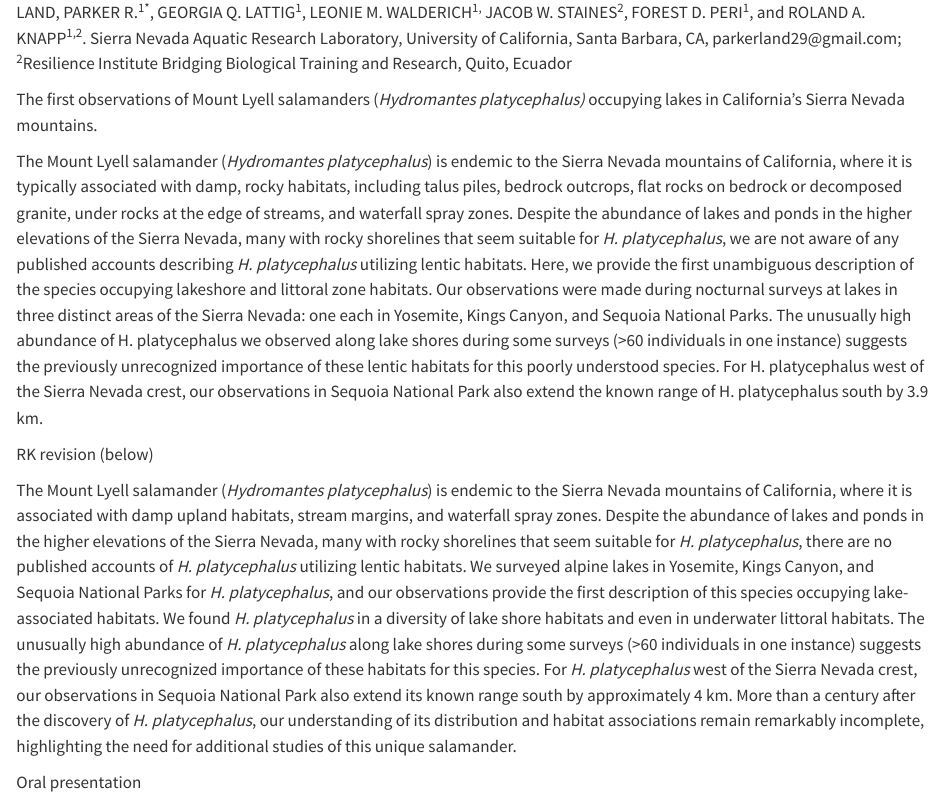
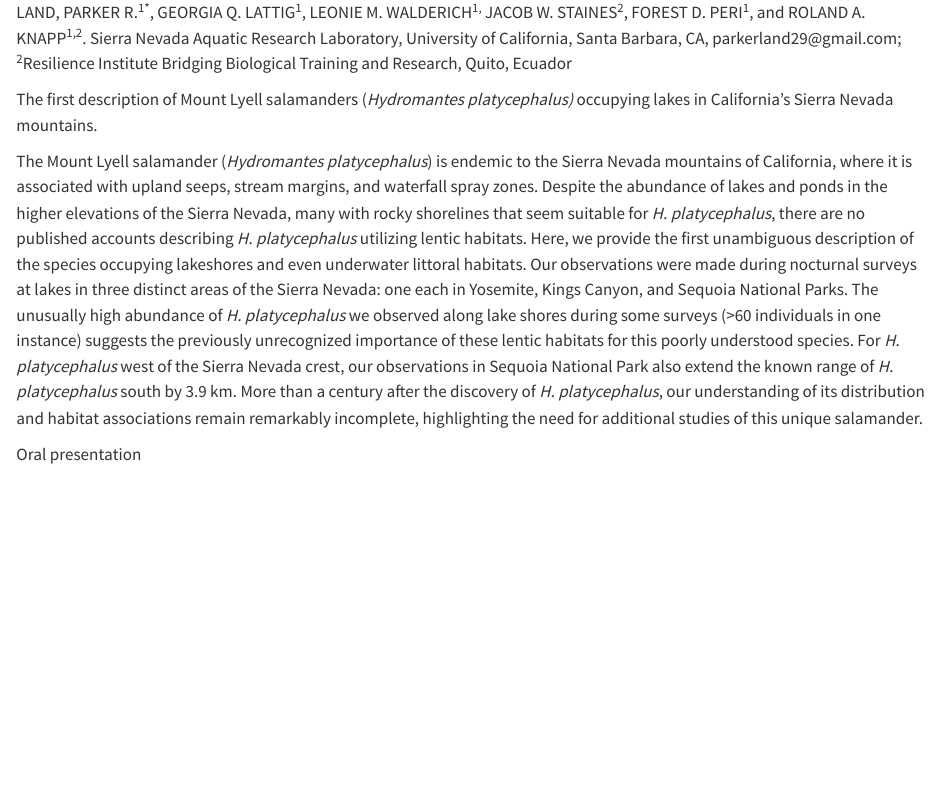
Before and after one commit to parkerland29/hydromantes-presentation, a Quarto document (abstract.qmd): the page in a window 1100 px wide, from its top. Rendered offline with R 4.5, knitr and Pandoc in place of Quarto, with nearby package versions.

Commit message:
Incorporate RK edits to create final abstract for submission

```diff
--- a/abstract.qmd
+++ b/abstract.qmd
@@ -1,11 +1,7 @@
-LAND, PARKER R.^1\*^, GEORGIA Q. LATTIG^1^, LEONIE M. WALDERICH^1,^ JACOB W. STAINES^2^, FOREST D. PERI^1^, and ROLAND A. KNAPP^1,2^. Sierra Nevada Aquatic Research Laboratory, University of California, Santa Barbara, CA,  parkerland29\@gmail.com; ^2^Resilience Institute Bridging Biological Training and Research, Quito, Ecuador
+LAND, PARKER R.^1\*^, GEORGIA Q. LATTIG^1^, LEONIE M. WALDERICH^1,^ JACOB W. STAINES^2^, FOREST D. PERI^1^, and ROLAND A. KNAPP^1,2^. Sierra Nevada Aquatic Research Laboratory, University of California, Santa Barbara, CA, parkerland29\@gmail.com; ^2^Resilience Institute Bridging Biological Training and Research, Quito, Ecuador
 
-The first observations of Mount Lyell salamanders (*Hydromantes platycephalus)* occupying lakes in California's Sierra Nevada mountains.
+The first description of Mount Lyell salamanders (*Hydromantes platycephalus)* occupying lakes in California's Sierra Nevada mountains.
 
-The Mount Lyell salamander (*Hydromantes platycephalus*) is endemic to the Sierra Nevada mountains of California, where it is typically associated with damp, rocky habitats, including talus piles, bedrock outcrops, flat rocks on bedrock or decomposed granite, under rocks at the edge of streams, and waterfall spray zones. Despite the abundance of lakes and ponds in the higher elevations of the Sierra Nevada, many with rocky shorelines that seem suitable for *H. platycephalus*, we are not aware of any published accounts describing *H. platycephalus* utilizing lentic habitats. Here, we provide the first unambiguous description of the species occupying lakeshore and littoral zone habitats. Our observations were made during nocturnal surveys at lakes in three distinct areas of the Sierra Nevada: one each in Yosemite, Kings Canyon, and Sequoia National Parks. The unusually high abundance of H. platycephalus we observed along lake shores during some surveys (\>60 individuals in one instance) suggests the previously unrecognized importance of these lentic habitats for this poorly understood species. For H. platycephalus west of the Sierra Nevada crest, our observations in Sequoia National Park also extend the known range of H. platycephalus south by 3.9 km.
-
-RK revision (below)
-
-The Mount Lyell salamander (*Hydromantes platycephalus*) is endemic to the Sierra Nevada mountains of California, where it is associated with damp upland habitats, stream margins, and waterfall spray zones. Despite the abundance of lakes and ponds in the higher elevations of the Sierra Nevada, many with rocky shorelines that seem suitable for *H. platycephalus*, there are no published accounts of *H. platycephalus* utilizing lentic habitats. We surveyed alpine lakes in Yosemite, Kings Canyon, and Sequoia National Parks for *H. platycephalus*, and our observations provide the first description of this species occupying lake-associated habitats. We found *H. platycephalus* in a diversity of lake shore habitats and even in underwater littoral habitats. The unusually high abundance of *H. platycephalus* along lake shores during some surveys (\>60 individuals in one instance) suggests the previously unrecognized importance of these habitats for this species. For *H. platycephalus* west of the Sierra Nevada crest, our observations in Sequoia National Park also extend its known range south by approximately 4 km. More than a century after the discovery of *H. platycephalus*, our understanding of its distribution and habitat associations remain remarkably incomplete, highlighting the need for additional studies of this unique salamander.
+The Mount Lyell salamander (*Hydromantes platycephalus*) is endemic to the Sierra Nevada mountains of California, where it is associated with upland seeps, stream margins, and waterfall spray zones. Despite the abundance of lakes and ponds in the higher elevations of the Sierra Nevada, many with rocky shorelines that seem suitable for *H. platycephalus*, there are no published accounts describing *H. platycephalus* utilizing lentic habitats. Here, we provide the first unambiguous description of the species occupying lakeshores and even underwater littoral habitats. Our observations were made during nocturnal surveys at lakes in three distinct areas of the Sierra Nevada: one each in Yosemite, Kings Canyon, and Sequoia National Parks. The unusually high abundance of *H. platycephalus* we observed along lake shores during some surveys (\>60 individuals in one instance) suggests the previously unrecognized importance of these lentic habitats for this poorly understood species. For *H. platycephalus* west of the Sierra Nevada crest, our observations in Sequoia National Park also extend the known range of *H. platycephalus* south by 3.9 km. More than a century after the discovery of *H. platycephalus*, our understanding of its distribution and habitat associations remain remarkably incomplete, highlighting the need for additional studies of this unique salamander.
 
 Oral presentation
```
